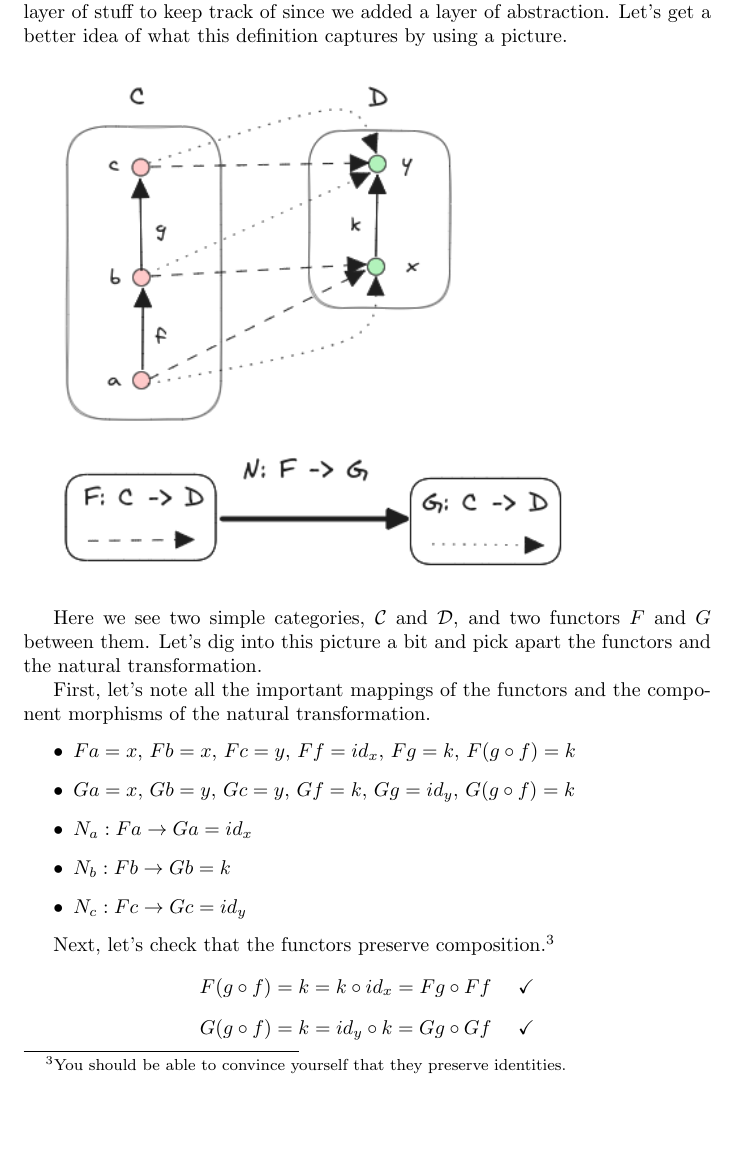
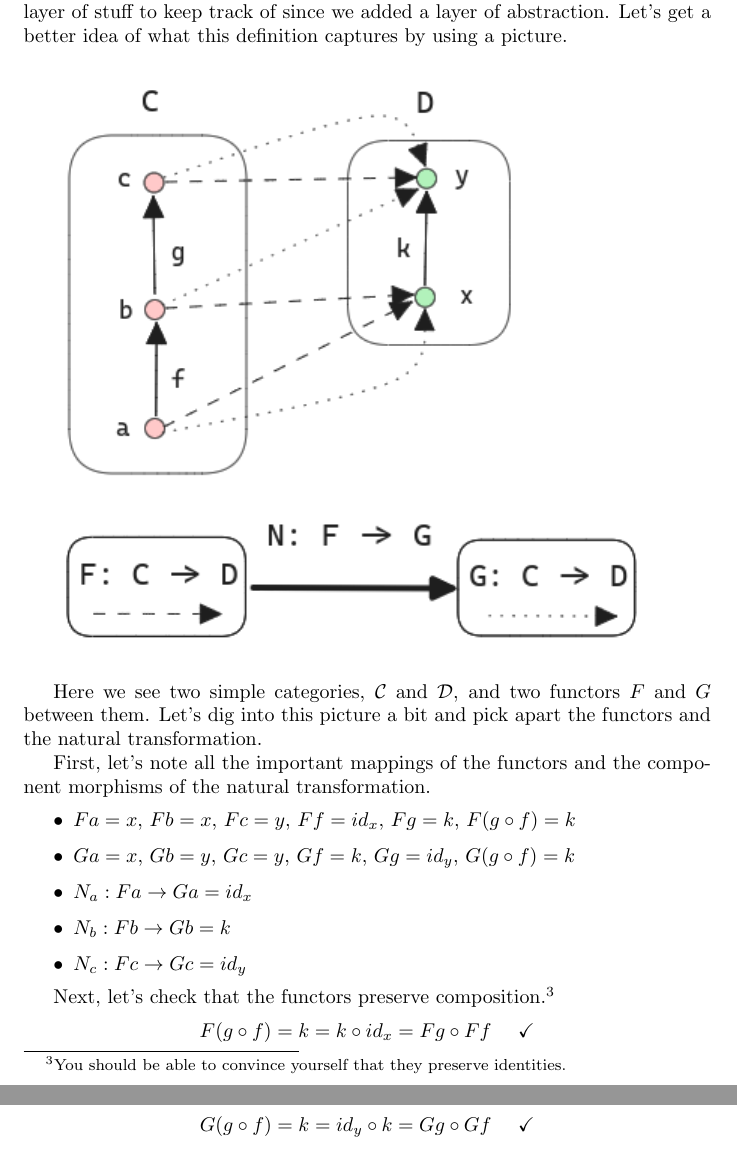
Before and after one commit to danielsinderson/Capstone-Project, a LaTeX thesis (thesis/capstone_paper.tex): part of page 5 of 15 before the commit and two parts of pages 5 and 6 of 15 after it, the two joined at a grey line, cut so that both start at the same text, the shorter picture padded with empty space. Compiled offline with pdfLaTeX.

Commit message:
- cleaned up the picture for unpacking natural transformation definition

```diff
--- a/thesis/capstone_paper.tex
+++ b/thesis/capstone_paper.tex
@@ -189,7 +189,7 @@ Let's get a better idea of what this definition captures by using a picture.\\
 
 %\vspace*{0.25in}
 
-\includegraphics*[scale=0.65]{NT2.png}\\
+\includegraphics*[scale=0.75]{NT2.png}\\
 
 Here we see two simple categories, $\mathcal{C}$ and $\mathcal{D}$, and two functors $F$ and $G$ between them.
 Let's dig into this picture a bit and pick apart the functors and the natural transformation.
```
Also changed, not shown: thesis/NT2.png, thesis/capstone_paper.pdf, 3 other files.
